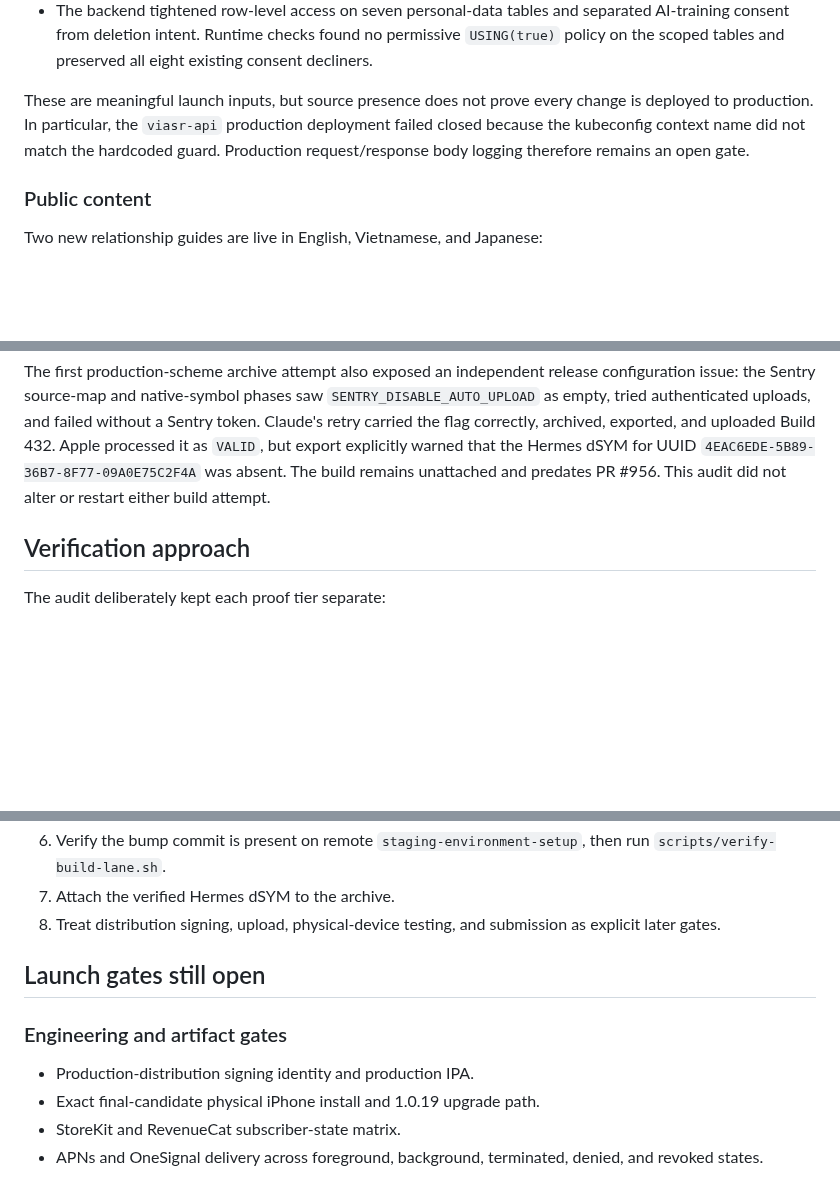
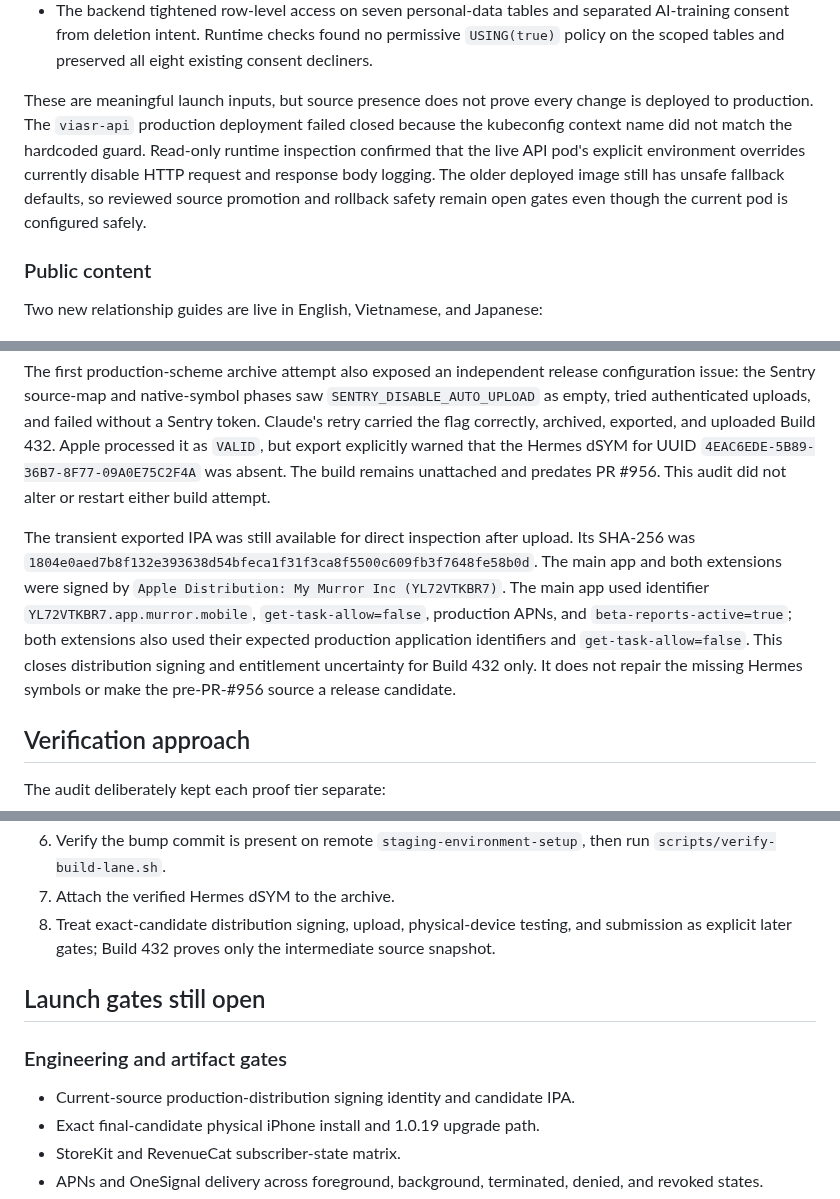
Before and after one commit to Murror/MurrorAstro, a Markdown page: docs/plans/2026-08-13-ios-production-launch-readiness.md, 3 parts joined by grey strips. GitHub-like rendering; blank space fills up the shorter version.

Commit message:
docs: record build 432 distribution proof

```diff
--- a/docs/plans/2026-08-13-ios-production-launch-readiness.md
+++ b/docs/plans/2026-08-13-ios-production-launch-readiness.md
@@ -65,10 +66,13 @@ The same period also closed important server-side source and runtime risks:
   existing consent decliners.
 
 These are meaningful launch inputs, but source presence does not prove every
-change is deployed to production. In particular, the `viasr-api` production
-deployment failed closed because the kubeconfig context name did not match the
-hardcoded guard. Production request/response body logging therefore remains an
-open gate.
+change is deployed to production. The `viasr-api` production deployment failed
+closed because the kubeconfig context name did not match the hardcoded guard.
+Read-only runtime inspection confirmed that the live API pod's explicit
+environment overrides currently disable HTTP request and response body logging.
+The older deployed image still has unsafe fallback defaults, so reviewed source
+promotion and rollback safety remain open gates even though the current pod is
+configured safely.
 
 ### Public content
 
@@ -147,6 +151,17 @@ explicitly warned that the Hermes dSYM for UUID
 `4EAC6EDE-5B89-36B7-8F77-09A0E75C2F4A` was absent. The build remains unattached
 and predates PR #956. This audit did not alter or restart either build attempt.
 
+The transient exported IPA was still available for direct inspection after
+upload. Its SHA-256 was
+`1804e0aed7b8f132e393638d54bfeca1f31f3ca8f5500c609fb3f7648fe58b0d`.
+The main app and both extensions were signed by `Apple Distribution: My Murror
+Inc (YL72VTKBR7)`. The main app used identifier
+`YL72VTKBR7.app.murror.mobile`, `get-task-allow=false`, production APNs, and
+`beta-reports-active=true`; both extensions also used their expected production
+application identifiers and `get-task-allow=false`. This closes distribution
+signing and entitlement uncertainty for Build 432 only. It does not repair the
+missing Hermes symbols or make the pre-PR-#956 source a release candidate.
+
 ## Verification approach
 
 The audit deliberately kept each proof tier separate:
@@ -171,14 +187,15 @@ For the next candidate, the minimum evidence chain is:
 6. Verify the bump commit is present on remote
    `staging-environment-setup`, then run `scripts/verify-build-lane.sh`.
 7. Attach the verified Hermes dSYM to the archive.
-8. Treat distribution signing, upload, physical-device testing, and submission
-   as explicit later gates.
+8. Treat exact-candidate distribution signing, upload, physical-device testing,
+   and submission as explicit later gates; Build 432 proves only the intermediate
+   source snapshot.
 
 ## Launch gates still open
 
 ### Engineering and artifact gates
 
-- Production-distribution signing identity and production IPA.
+- Current-source production-distribution signing identity and candidate IPA.
 - Exact final-candidate physical iPhone install and 1.0.19 upgrade path.
 - StoreKit and RevenueCat subscriber-state matrix.
 - APNs and OneSignal delivery across foreground, background, terminated, denied,
```
Also changed, not shown: other parts of docs/plans/2026-08-13-ios-production-launch-readiness.md (+4 -2 lines), PROGRESS.md (+5 -3 lines).
